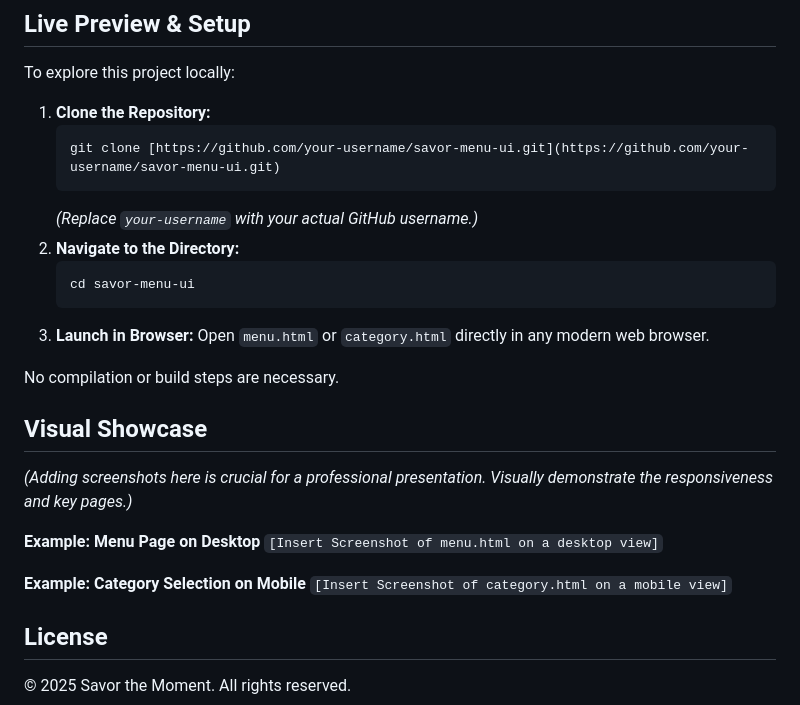
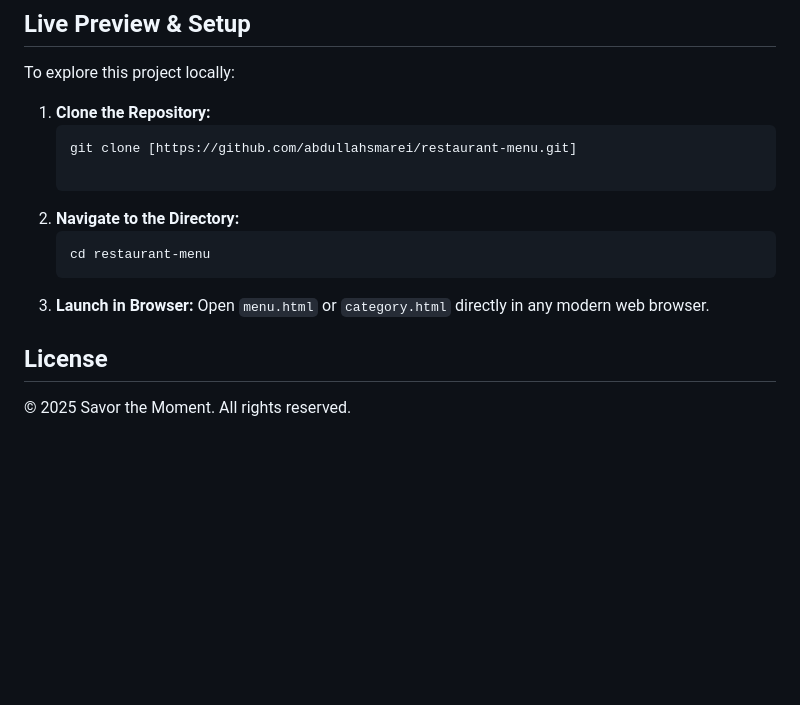
Before and after one commit to abdullahsmarei/restaurant-menu, a Markdown page: README.md, the part around the change. Rendered like a GitHub page; blank space fills up the shorter version.

````diff
--- a/README.md
+++ b/README.md
@@ -68,28 +68,15 @@ To explore this project locally:
 
 1.  **Clone the Repository:**
     ```bash
-    git clone [https://github.com/your-username/savor-menu-ui.git](https://github.com/your-username/savor-menu-ui.git)
-    ```
-    *(Replace `your-username` with your actual GitHub username.)*
+    git clone [https://github.com/abdullahsmarei/restaurant-menu.git]
+
 2.  **Navigate to the Directory:**
     ```bash
-    cd savor-menu-ui
+    cd restaurant-menu
     ```
 3.  **Launch in Browser:**
     Open `menu.html` or `category.html` directly in any modern web browser.
 
-No compilation or build steps are necessary.
-
-## Visual Showcase
-
-*(Adding screenshots here is crucial for a professional presentation. Visually demonstrate the responsiveness and key pages.)*
-
-**Example: Menu Page on Desktop**
-`[Insert Screenshot of menu.html on a desktop view]`
-
-**Example: Category Selection on Mobile**
-`[Insert Screenshot of category.html on a mobile view]`
-
 ## License
 
 &copy; 2025 Savor the Moment. All rights reserved.
````
